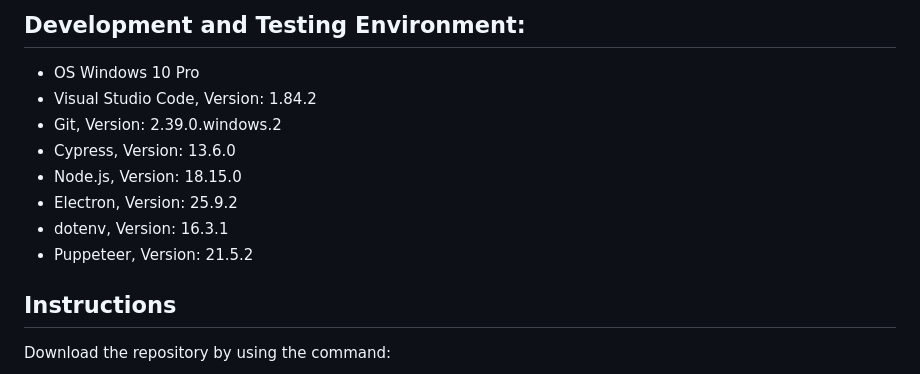
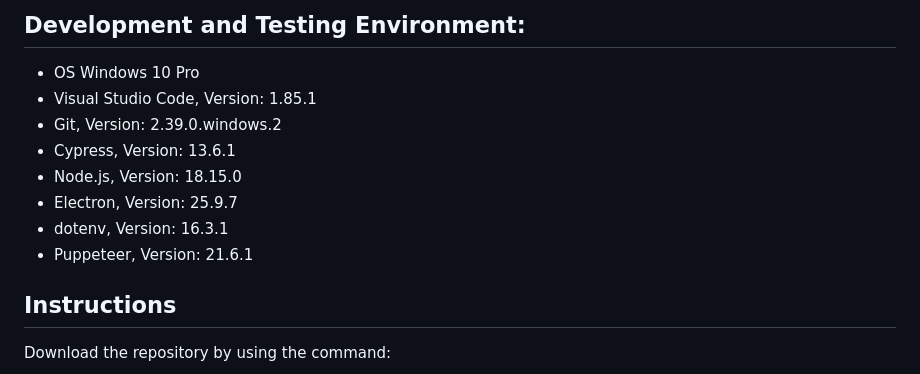
Before and after one commit to SteffLD50/kupujem-prodajem, a Markdown page: README.md, the part around the change. Rendered like a GitHub page.

```diff
--- a/README.md
+++ b/README.md
@@ -35,13 +35,13 @@ The validity period of a standard ad (without any paid promotion or KP Obnavlja
 ## Development and Testing Environment:
 
 -   OS Windows 10 Pro
--   Visual Studio Code, Version: 1.84.2
+-   Visual Studio Code, Version: 1.85.1
 -   Git, Version: 2.39.0.windows.2
--   Cypress, Version: 13.6.0
+-   Cypress, Version: 13.6.1
 -   Node.js, Version: 18.15.0
--   Electron, Version: 25.9.2
+-   Electron, Version: 25.9.7
 -   dotenv, Version: 16.3.1
--   Puppeteer, Version: 21.5.2
+-   Puppeteer, Version: 21.6.1
 
 ## Instructions
 
```
